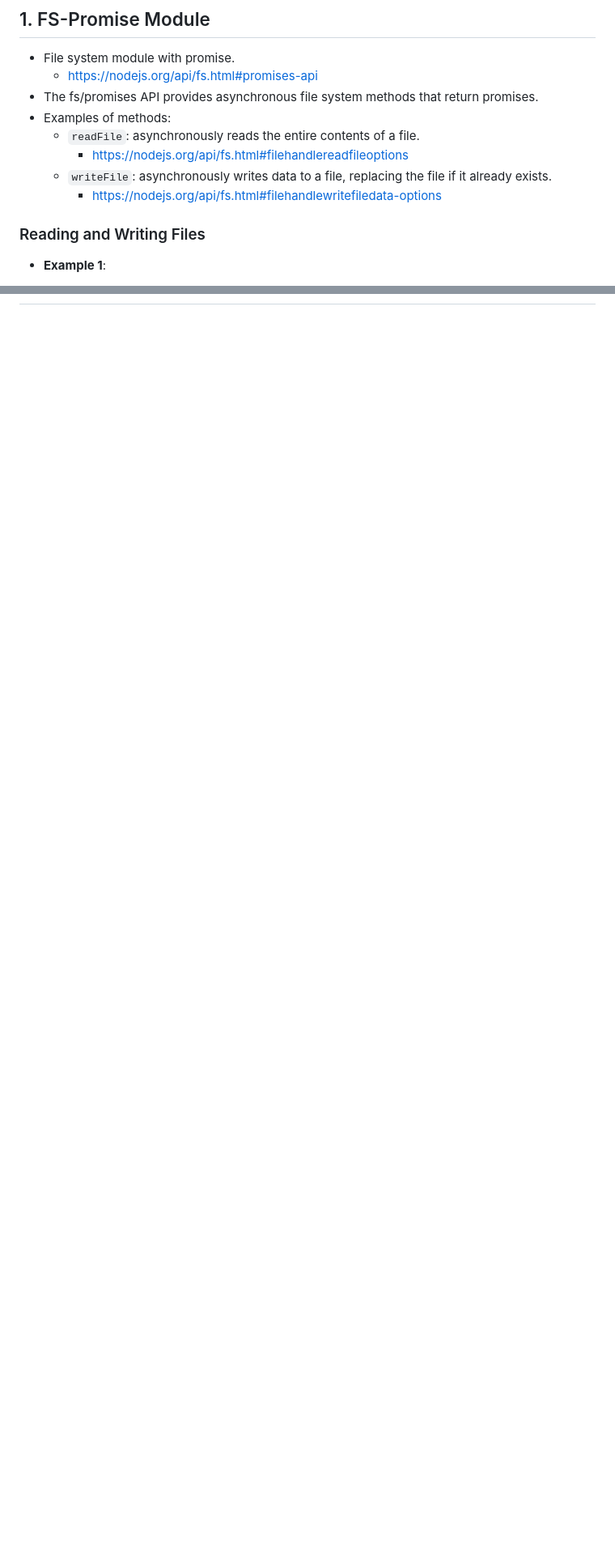
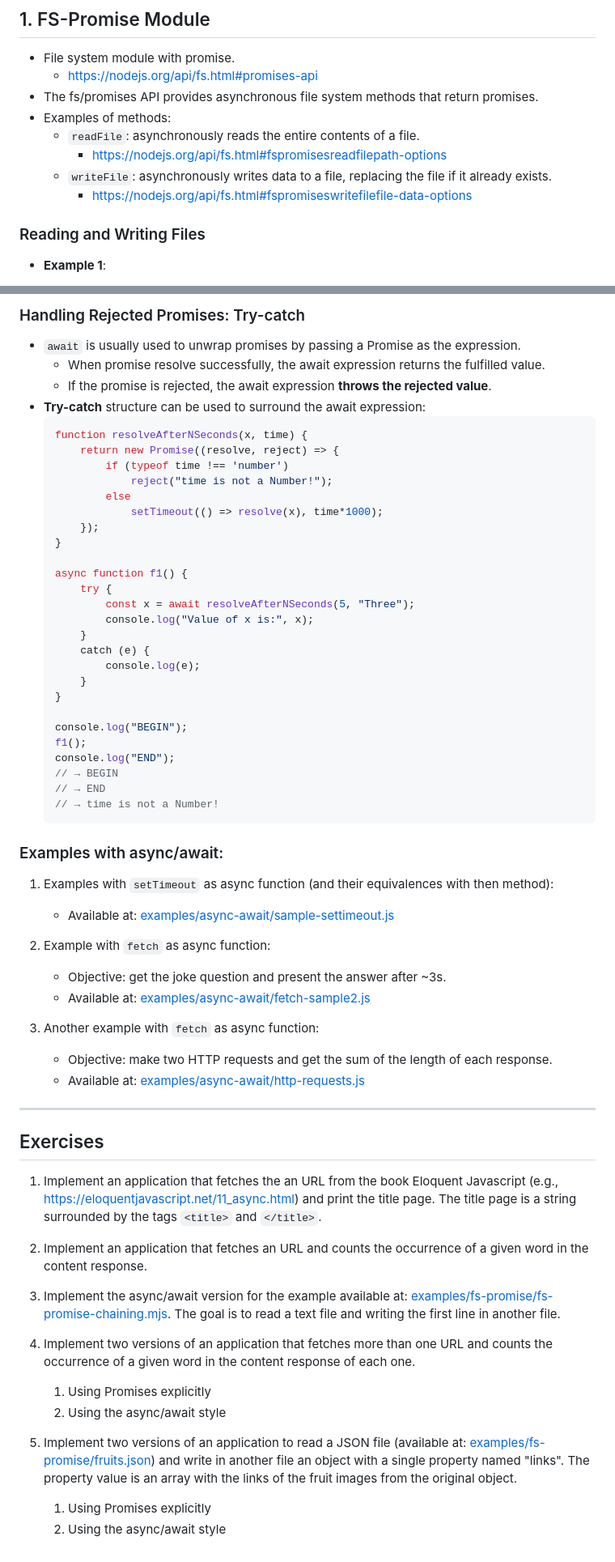
Before and after one commit to isel-leic-ipw/2425i-IPW-LEIC32D, a Markdown page: Lesson04/part09_en.md, 2 parts joined by grey strips. Shown at 81% size. Drawn GitHub-style; blank space fills up the shorter version.

Commit message:
JS - Using Promises

````diff
--- a/Lesson04/part09_en.md
+++ b/Lesson04/part09_en.md
@@ -10,9 +10,9 @@
 - The fs/promises API provides asynchronous file system methods that return promises.
 - Examples of methods:
     - `readFile`: asynchronously reads the entire contents of a file.
-        - https://nodejs.org/api/fs.html#filehandlereadfileoptions
+        - https://nodejs.org/api/fs.html#fspromisesreadfilepath-options
     - `writeFile`: asynchronously writes data to a file, replacing the file if it already exists.
-        - https://nodejs.org/api/fs.html#filehandlewritefiledata-options
+        - https://nodejs.org/api/fs.html#fspromiseswritefilefile-data-options
 
 ### Reading and Writing Files
 - **Example 1**:
@@ -219,0 +302,61 @@
+### Handling Rejected Promises: Try-catch
+- `await` is usually used to unwrap promises by passing a Promise as the expression.
+    - When promise resolve successfully, the await expression returns the fulfilled value.
+    - If the promise is rejected, the await expression **throws the rejected value**.
+- **Try-catch** structure can be used to surround the await expression:
+    ```js
+    function resolveAfterNSeconds(x, time) {
+        return new Promise((resolve, reject) => {
+            if (typeof time !== 'number')
+                reject("time is not a Number!");
+            else
+                setTimeout(() => resolve(x), time*1000);
+        });
+    }
+
+    async function f1() {
+        try {
+            const x = await resolveAfterNSeconds(5, "Three");
+            console.log("Value of x is:", x);
+        }
+        catch (e) {
+            console.log(e);
+        }
+    }
+
+    console.log("BEGIN");
+    f1();
+    console.log("END");
+    // → BEGIN
+    // → END
+    // → time is not a Number!
+    ```
+
+### Examples with async/await:
+1. Examples with `setTimeout` as async function (and their equivalences with then method):
+    - Available at: [examples/async-await/sample-settimeout.js](examples/async-await/sample-settimeout.mjs)
+
+2. Example with `fetch` as async function:
+    - Objective: get the joke question and present the answer after ~3s.
+    - Available at: [examples/async-await/fetch-sample2.js](examples/async-await/fetch-sample2.mjs)
+
+3. Another example with `fetch` as async function:
+    - Objective: make two HTTP requests and get the sum of the length of each response.
+    - Available at: [examples/async-await/http-requests.js](examples/async-await/http-requests.mjs)
+
+---
+## Exercises
+
+1. Implement an application that fetches the an URL from the book Eloquent Javascript (e.g., [https://eloquentjavascript.net/11_async.html](https://eloquentjavascript.net/11_async.html)) and print the title page. The title page is a string surrounded by the tags `<title>` and `</title>`.
+
+2. Implement an application that fetches an URL and counts the occurrence of a given word in the content response.
+
+3. Implement the async/await version for the example available at: [examples/fs-promise/fs-promise-chaining.mjs](examples/fs-promise/fs-promise-chaining.mjs). The goal is to read a text file and writing the first line in another file.
+
+4. Implement two versions of an application that fetches more than one URL and counts the occurrence of a given word in the content response of each one.
+    1. Using Promises explicitly
+    2. Using the async/await style
+
+5. Implement two versions of an application to read a JSON file (available at: [examples/fs-promise/fruits.json](examples/fs-promise/fruits.jsons)) and write in another file an object with a single property named "links". The property value is an array with the links of the fruit images from the original object.
+    1. Using Promises explicitly
+    2. Using the async/await style
````
Also changed, not shown: other parts of Lesson04/part09_en.md (+82 -0 lines).
